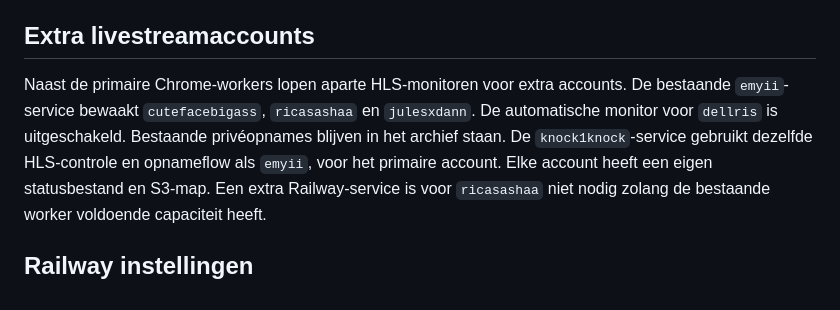
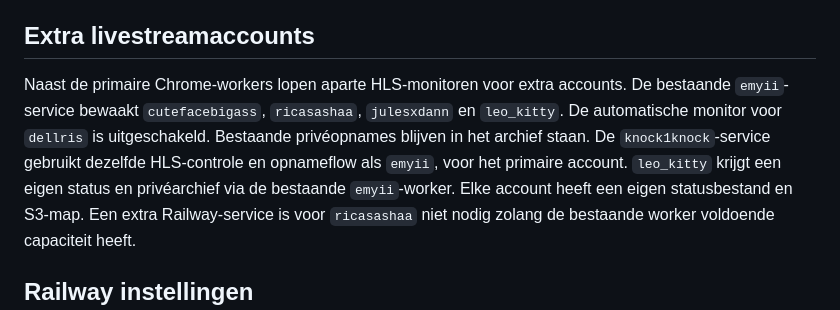
Before and after one commit to mashalhussain203-cmyk/SmartDesk, a Markdown page: scripts/live-recorder/README.md, the part around the change. Rendered like a GitHub page.

Commit message:
Test leo_kitty private recordings

```diff
--- a/scripts/live-recorder/README.md
+++ b/scripts/live-recorder/README.md
@@ -12,10 +12,10 @@ De uitbreiding neemt via een zelfstandig draaiende recorder video en geluid op v
 ## Extra livestreamaccounts
 
 Naast de primaire Chrome-workers lopen aparte HLS-monitoren voor extra accounts.
-De bestaande `emyii`-service bewaakt `cutefacebigass`, `ricasashaa` en `julesxdann`.
+De bestaande `emyii`-service bewaakt `cutefacebigass`, `ricasashaa`, `julesxdann` en `leo_kitty`.
 De automatische monitor voor `dellris` is uitgeschakeld. Bestaande privéopnames
 blijven in het archief staan.
-De `knock1knock`-service gebruikt dezelfde HLS-controle en opnameflow als `emyii`, voor het primaire account.
+De `knock1knock`-service gebruikt dezelfde HLS-controle en opnameflow als `emyii`, voor het primaire account. `leo_kitty` krijgt een eigen status en privéarchief via de bestaande `emyii`-worker.
 Elke account heeft een eigen statusbestand en S3-map. Een extra Railway-service is
 voor `ricasashaa` niet nodig zolang de bestaande worker voldoende capaciteit heeft.
 
```
